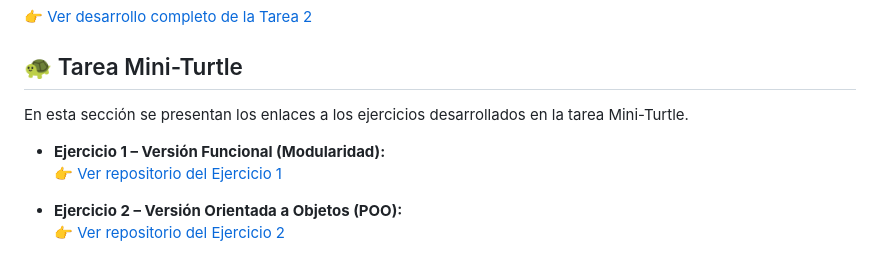
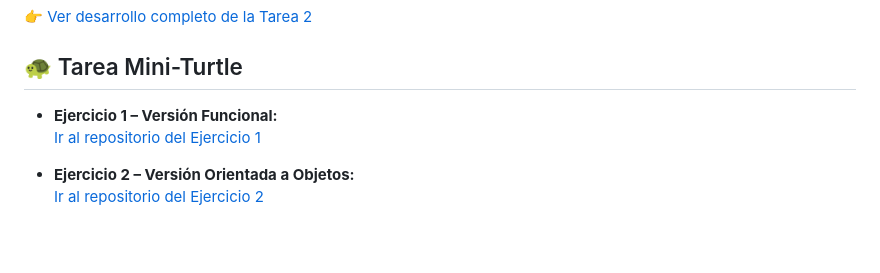
Before and after one commit to linaosoriog-coder/Mi-primera-pagina, a Markdown page: README.md, the part around the change. GitHub-like rendering.

Commit message:
Corregir enlaces Mini-Turtle

```diff
--- a/README.md
+++ b/README.md
@@ -59,10 +59,8 @@ https://chatgpt.com/c/690fead2-fed8-8325-bb1d-0804081f93de
 
 ## 🐢 Tarea Mini-Turtle
 
-En esta sección se presentan los enlaces a los ejercicios desarrollados en la tarea Mini-Turtle.
+- **Ejercicio 1 – Versión Funcional:**
+  [Ir al repositorio del Ejercicio 1](https://github.com/linaosoriog-coder/mini_turtle)
 
-- **Ejercicio 1 – Versión Funcional (Modularidad):**
-  👉 [Ver repositorio del Ejercicio 1](https://github.com/linaosoriog-coder/Ejercicio-1)
-
-- **Ejercicio 2 – Versión Orientada a Objetos (POO):**
-  👉 [Ver repositorio del Ejercicio 2](https://github.com/linaosoriog-coder/Ejercicio-2)
+- **Ejercicio 2 – Versión Orientada a Objetos:**
+  [Ir al repositorio del Ejercicio 2](https://github.com/linaosoriog-coder/mini_turtle_oo)
```
